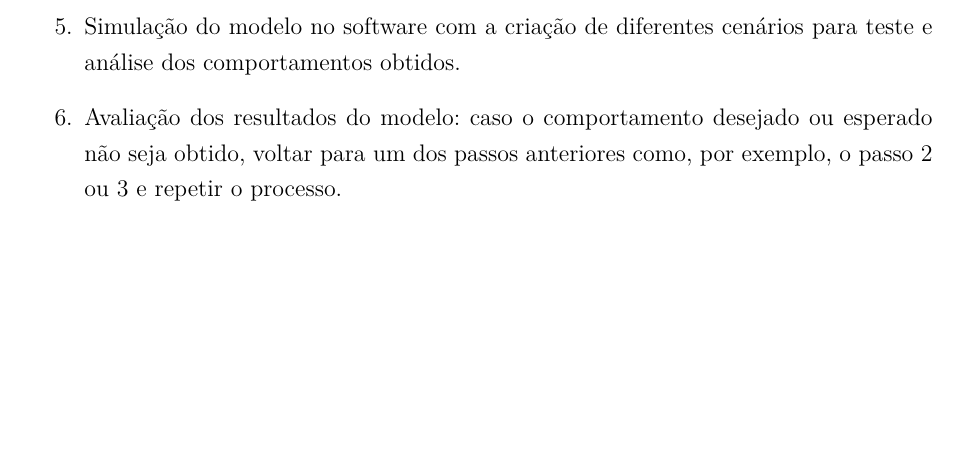
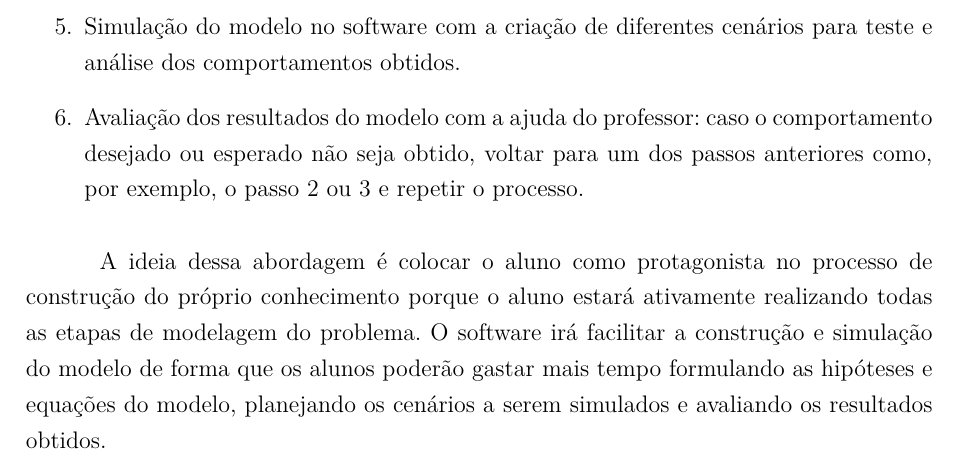
Before and after one commit to Syndelis/dissertacao-mestrado, a LaTeX thesis (ufsj-abntex2.tex): part of page 20 of 35, cut so that both start at the same text, the shorter picture padded with empty space. Compiled offline with pdfLaTeX.

Commit message:
pequenas mudancas no texto

```diff
--- a/ufsj-abntex2.tex
+++ b/ufsj-abntex2.tex
@@ -643,10 +643,10 @@ Uma possível abordagem de ensino seria o professor trabalhar com algum problema
  \item Formulação do modelo considerando o conhecimento de modelos existentes e que foram estudados previamente;
  \item Construção do modelo no software;
  \item Simulação do modelo no software com a criação de diferentes cenários para teste e análise dos comportamentos obtidos.
- \item Avaliação dos resultados do modelo: caso o comportamento desejado ou esperado não seja obtido, voltar para um dos passos anteriores como, por exemplo, o passo 2 ou 3 e repetir o processo.
+ \item Avaliação dos resultados do modelo com a ajuda do professor: caso o comportamento desejado ou esperado não seja obtido, voltar para um dos passos anteriores como, por exemplo, o passo 2 ou 3 e repetir o processo.
 \end{enumerate}
 
-%As metodologias ativas de ensino colocam o aluno como protagonista no processo de construção do próprio conhecimento. ...
+A ideia dessa abordagem é colocar o aluno como protagonista no processo de construção do próprio conhecimento porque o aluno estará ativamente realizando todas as etapas de modelagem do problema. O software irá facilitar a construção e simulação do modelo de forma que os alunos poderão gastar mais tempo formulando as hipóteses e equações do modelo, planejando os cenários a serem simulados e avaliando os resultados obtidos.
 
 %---------------------------------//-----------------------------
 \chapter{Trabalhos relacionados}
```
